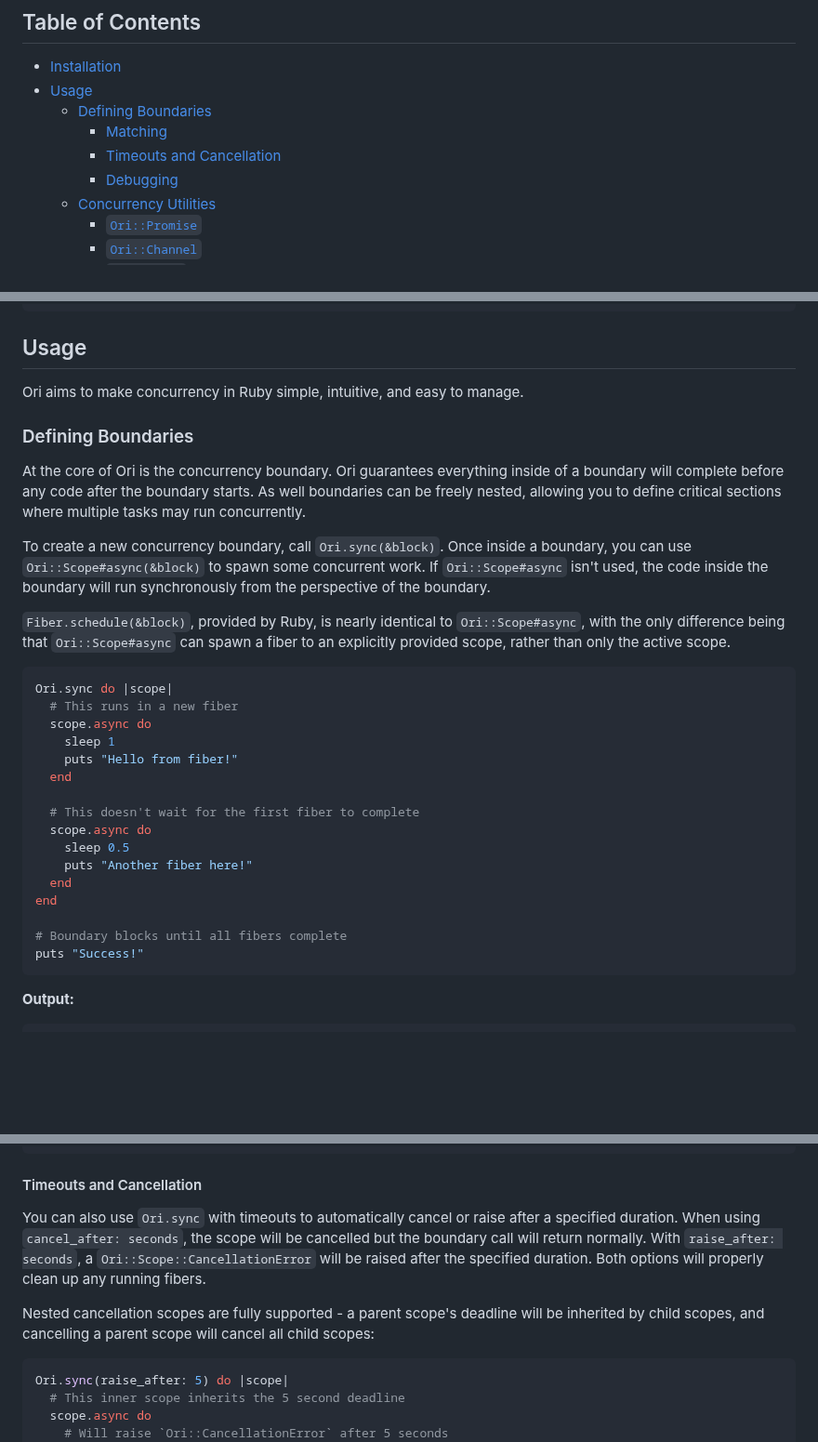
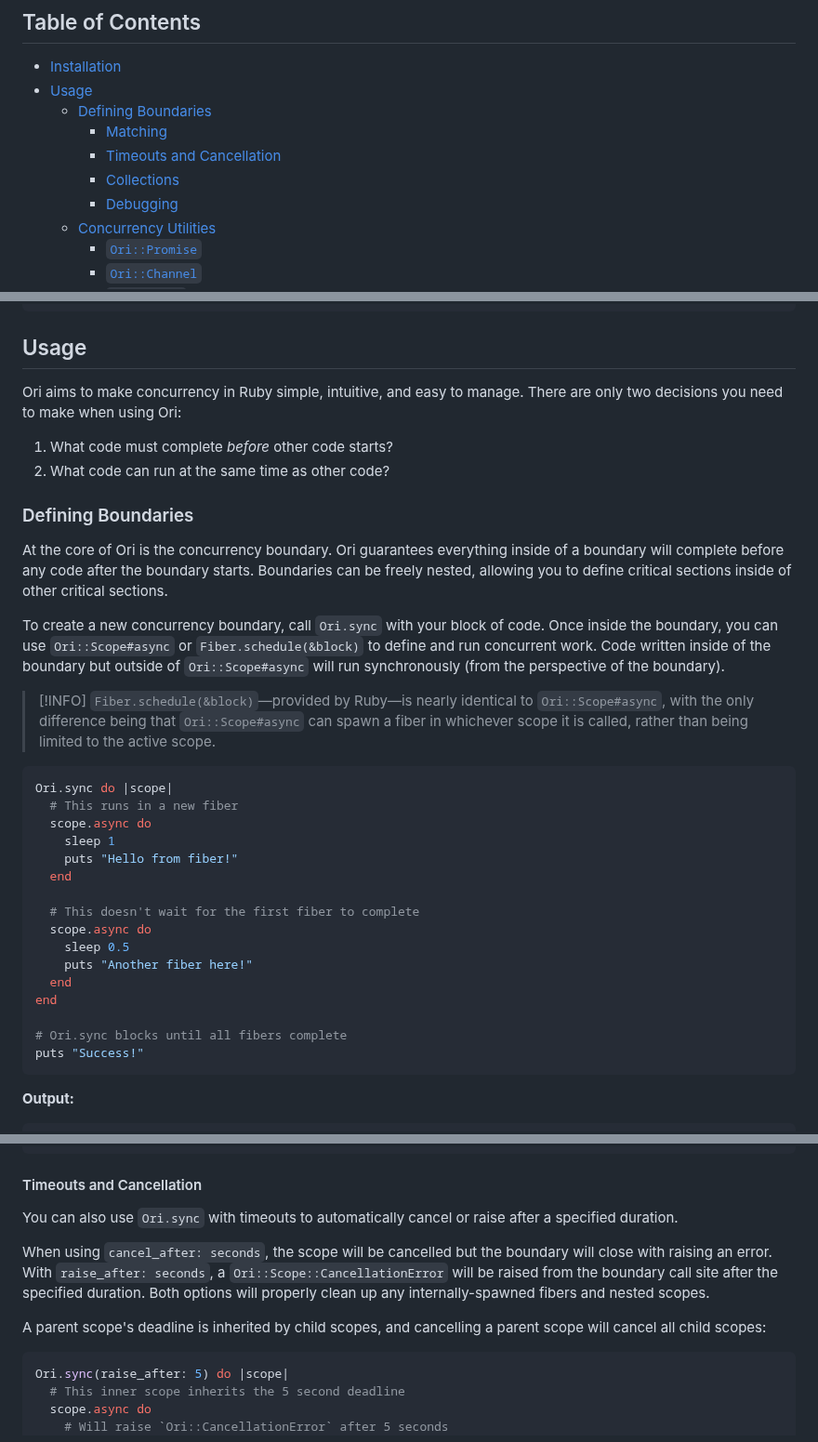
Before and after one commit to jahfer/ori, a Markdown page: README.md, 3 parts joined by grey strips. Shown at 93% size. Drawn GitHub-style; blank space fills up the shorter version.

````diff
--- a/README.md
+++ b/README.md
@@ -11,6 +11,7 @@ Ori provides a set of primitives that allow you to build concurrent applications
   - [Defining Boundaries](#defining-boundaries)
     - [Matching](#matching)
     - [Timeouts and Cancellation](#timeouts-and-cancellation)
+    - [Collections](#collections)
     - [Debugging](#debugging)
   - [Concurrency Utilities](#concurrency-utilities)
     - [`Ori::Promise`](#oripromise)
@@ -41,15 +42,19 @@ require "ori"
 
 ## Usage
 
-Ori aims to make concurrency in Ruby simple, intuitive, and easy to manage.
+Ori aims to make concurrency in Ruby simple, intuitive, and easy to manage. There are only two decisions you need to make when using Ori:
+
+1. What code must complete _before_ other code starts?
+2. What code can run at the same time as other code?
 
 ### Defining Boundaries
 
-At the core of Ori is the concurrency boundary. Ori guarantees everything inside of a boundary will complete before any code after the boundary starts. As well boundaries can be freely nested, allowing you to define critical sections where multiple tasks may run concurrently.
+At the core of Ori is the concurrency boundary. Ori guarantees everything inside of a boundary will complete before any code after the boundary starts. Boundaries can be freely nested, allowing you to define critical sections inside of other critical sections.
 
-To create a new concurrency boundary, call `Ori.sync(&block)`. Once inside a boundary, you can use `Ori::Scope#async(&block)` to spawn some concurrent work. If `Ori::Scope#async` isn't used, the code inside the boundary will run synchronously from the perspective of the boundary.
+To create a new concurrency boundary, call `Ori.sync` with your block of code. Once inside the boundary, you can use `Ori::Scope#async` or `Fiber.schedule(&block)` to define and run concurrent work. Code written inside of the boundary but outside of `Ori::Scope#async` will run synchronously (from the perspective of the boundary).
 
-`Fiber.schedule(&block)`, provided by Ruby, is nearly identical to `Ori::Scope#async`, with the only difference being that `Ori::Scope#async` can spawn a fiber to an explicitly provided scope, rather than only the active scope.
+> [!INFO]
+> `Fiber.schedule(&block)`—provided by Ruby—is nearly identical to `Ori::Scope#async`, with the only difference being that `Ori::Scope#async` can spawn a fiber in whichever scope it is called, rather than being limited to the active scope.
 
 ```ruby
 Ori.sync do |scope|
@@ -66,7 +71,7 @@ Ori.sync do |scope|
   end
 end
 
-# Boundary blocks until all fibers complete
+# Ori.sync blocks until all fibers complete
 puts "Success!"
 ```
 
@@ -138,9 +127,11 @@ end
 
 #### Timeouts and Cancellation
 
-You can also use `Ori.sync` with timeouts to automatically cancel or raise after a specified duration. When using `cancel_after: seconds`, the scope will be cancelled but the boundary call will return normally. With `raise_after: seconds`, a `Ori::Scope::CancellationError` will be raised after the specified duration. Both options will properly clean up any running fibers.
+You can also use `Ori.sync` with timeouts to automatically cancel or raise after a specified duration.
 
-Nested cancellation scopes are fully supported - a parent scope's deadline will be inherited by child scopes, and cancelling a parent scope will cancel all child scopes:
+When using `cancel_after: seconds`, the scope will be cancelled but the boundary will close with raising an error. With `raise_after: seconds`, a `Ori::Scope::CancellationError` will be raised from the boundary call site after the specified duration. Both options will properly clean up any internally-spawned fibers and nested scopes.
+
+A parent scope's deadline is inherited by child scopes, and cancelling a parent scope will cancel all child scopes:
 
 ```ruby
 Ori.sync(raise_after: 5) do |scope|
````
Also changed, not shown: other parts of README.md (+32 -22 lines).
